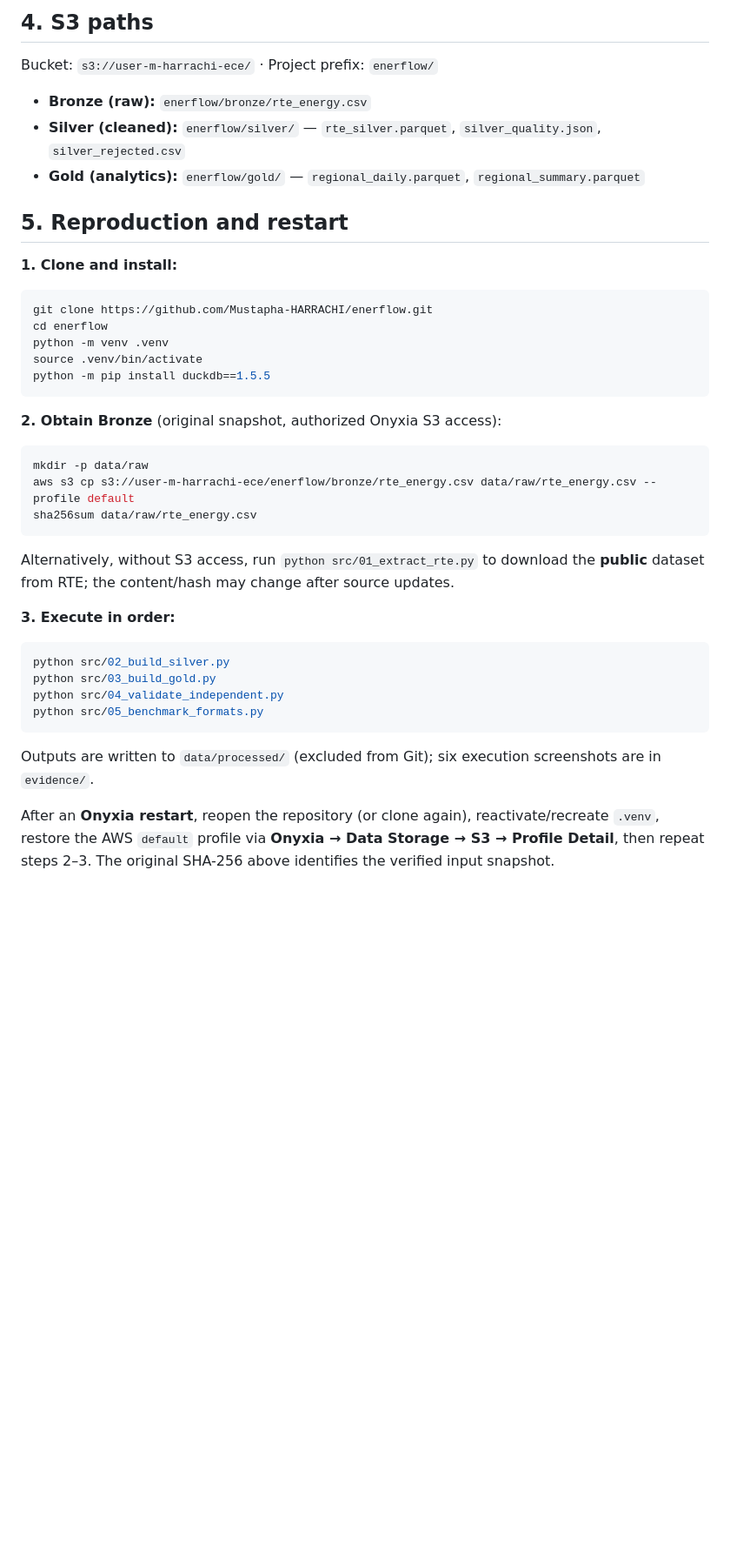
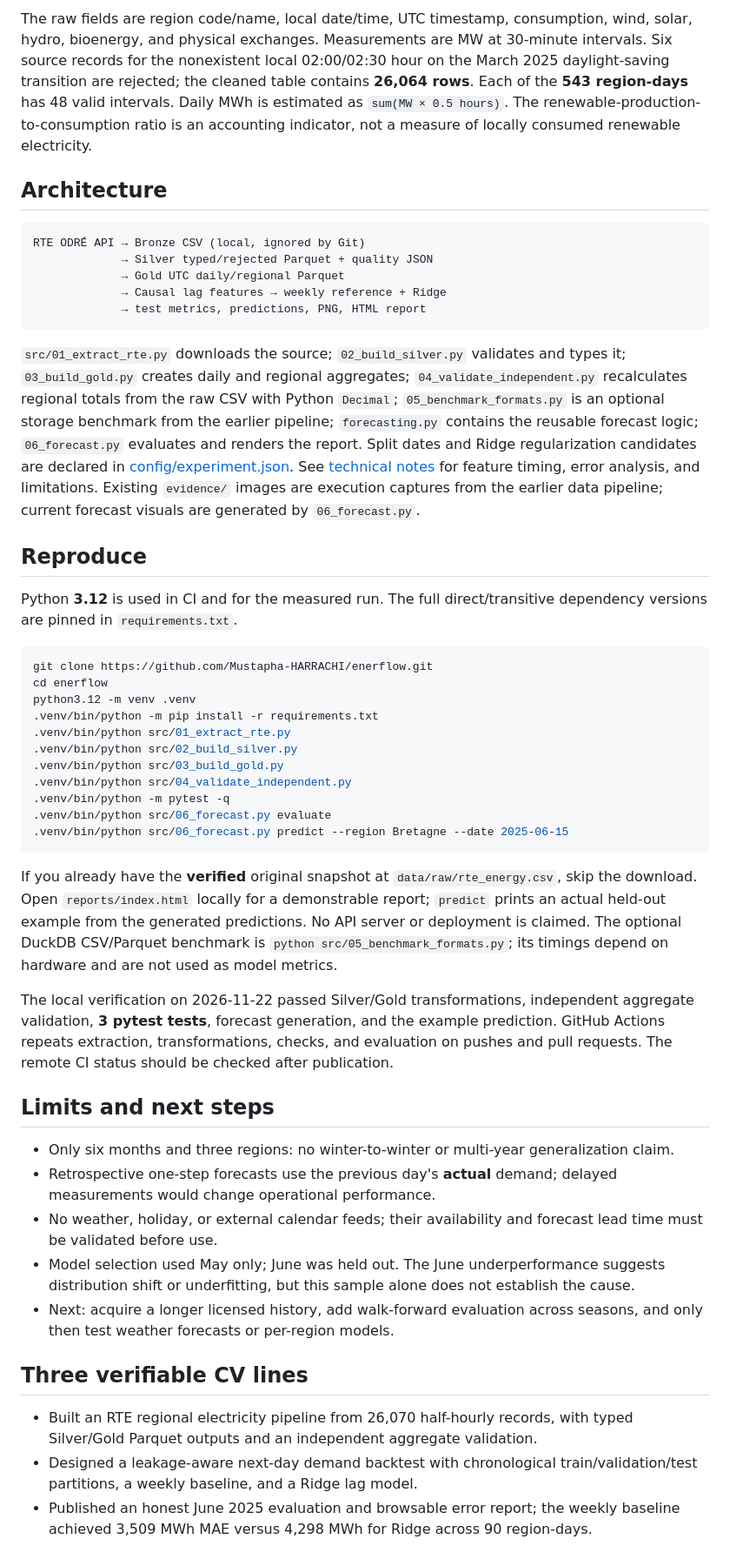
Before and after one commit to Mustapha-HARRACHI/enerflow, a Markdown page: README.md, the part around one of its changes. Shown at 87% size. Rendered like a GitHub page; blank space fills up the shorter version.

Commit message:
feat: evaluate regional day-ahead demand forecasting

````diff
--- a/README.md
+++ b/README.md
@@ -24,43 +28,50 @@ How does renewable electricity production compare with consumption in **Bretagne
 
-## 4. S3 paths
+The raw fields are region code/name, local date/time, UTC timestamp, consumption, wind, solar, hydro, bioenergy, and physical exchanges. Measurements are MW at 30-minute intervals. Six source records for the nonexistent local 02:00/02:30 hour on the March 2025 daylight-saving transition are rejected; the cleaned table contains **26,064 rows**. Each of the **543 region-days** has 48 valid intervals. Daily MWh is estimated as `sum(MW × 0.5 hours)`. The renewable-production-to-consumption ratio is an accounting indicator, not a measure of locally consumed renewable electricity.
 
-Bucket: `s3://user-m-harrachi-ece/` · Project prefix: `enerflow/`
+## Architecture
 
-- **Bronze (raw):** `enerflow/bronze/rte_energy.csv`
-- **Silver (cleaned):** `enerflow/silver/` — `rte_silver.parquet`, `silver_quality.json`, `silver_rejected.csv`
-- **Gold (analytics):** `enerflow/gold/` — `regional_daily.parquet`, `regional_summary.parquet`
+```text
+RTE ODRÉ API → Bronze CSV (local, ignored by Git)
+             → Silver typed/rejected Parquet + quality JSON
+             → Gold UTC daily/regional Parquet
+             → Causal lag features → weekly reference + Ridge
+             → test metrics, predictions, PNG, HTML report
+```
 
-## 5. Reproduction and restart
+`src/01_extract_rte.py` downloads the source; `02_build_silver.py` validates and types it; `03_build_gold.py` creates daily and regional aggregates; `04_validate_independent.py` recalculates regional totals from the raw CSV with Python `Decimal`; `05_benchmark_formats.py` is an optional storage benchmark from the earlier pipeline; `forecasting.py` contains the reusable forecast logic; `06_forecast.py` evaluates and renders the report. Split dates and Ridge regularization candidates are declared in [config/experiment.json](config/experiment.json). See [technical notes](docs/TECHNICAL.md) for feature timing, error analysis, and limitations. Existing `evidence/` images are execution captures from the earlier data pipeline; current forecast visuals are generated by `06_forecast.py`.
 
-**1. Clone and install:**
+## Reproduce
+
+Python **3.12** is used in CI and for the measured run. The full direct/transitive dependency versions are pinned in `requirements.txt`.
 
 ```bash
 git clone https://github.com/Mustapha-HARRACHI/enerflow.git
 cd enerflow
-python -m venv .venv
-source .venv/bin/activate
-python -m pip install duckdb==1.5.5
+python3.12 -m venv .venv
+.venv/bin/python -m pip install -r requirements.txt
+.venv/bin/python src/01_extract_rte.py
+.venv/bin/python src/02_build_silver.py
+.venv/bin/python src/03_build_gold.py
+.venv/bin/python src/04_validate_independent.py
+.venv/bin/python -m pytest -q
+.venv/bin/python src/06_forecast.py evaluate
+.venv/bin/python src/06_forecast.py predict --region Bretagne --date 2025-06-15
 ```
 
-**2. Obtain Bronze** (original snapshot, authorized Onyxia S3 access):
+If you already have the **verified** original snapshot at `data/raw/rte_energy.csv`, skip the download. Open `reports/index.html` locally for a demonstrable report; `predict` prints an actual held-out example from the generated predictions. No API server or deployment is claimed. The optional DuckDB CSV/Parquet benchmark is `python src/05_benchmark_formats.py`; its timings depend on hardware and are not used as model metrics.
 
-```bash
-mkdir -p data/raw
-aws s3 cp s3://user-m-harrachi-ece/enerflow/bronze/rte_energy.csv data/raw/rte_energy.csv --profile default
-sha256sum data/raw/rte_energy.csv
-```
+The local verification on 2026-11-22 passed Silver/Gold transformations, independent aggregate validation, **3 pytest tests**, forecast generation, and the example prediction. GitHub Actions repeats extraction, transformations, checks, and evaluation on pushes and pull requests. The remote CI status should be checked after publication.
 
-Alternatively, without S3 access, run `python src/01_extract_rte.py` to download the **public** dataset from RTE; the content/hash may change after source updates.
+## Limits and next steps
 
-**3. Execute in order:**
+- Only six months and three regions: no winter-to-winter or multi-year generalization claim.
+- Retrospective one-step forecasts use the previous day's **actual** demand; delayed measurements would change operational performance.
+- No weather, holiday, or external calendar feeds; their availability and forecast lead time must be validated before use.
+- Model selection used May only; June was held out. The June underperformance suggests distribution shift or underfitting, but this sample alone does not establish the cause.
+- Next: acquire a longer licensed history, add walk-forward evaluation across seasons, and only then test weather forecasts or per-region models.
 
-```bash
-python src/02_build_silver.py
-python src/03_build_gold.py
-python src/04_validate_independent.py
-python src/05_benchmark_formats.py
-```
+## Three verifiable CV lines
 
-Outputs are written to `data/processed/` (excluded from Git); six execution screenshots are in `evidence/`.
-
-After an **Onyxia restart**, reopen the repository (or clone again), reactivate/recreate `.venv`, restore the AWS `default` profile via **Onyxia → Data Storage → S3 → Profile Detail**, then repeat steps 2–3. The original SHA-256 above identifies the verified input snapshot.
+- Built an RTE regional electricity pipeline from 26,070 half-hourly records, with typed Silver/Gold Parquet outputs and an independent aggregate validation.
+- Designed a leakage-aware next-day demand backtest with chronological train/validation/test partitions, a weekly baseline, and a Ridge lag model.
+- Published an honest June 2025 evaluation and browsable error report; the weekly baseline achieved 3,509 MWh MAE versus 4,298 MWh for Ridge across 90 region-days.
````
Also changed, not shown: other parts of README.md (+16 -12 lines), docs/TECHNICAL.md (added, +31 -0 lines), reports/test_forecasts.png (added), 9 other files.
